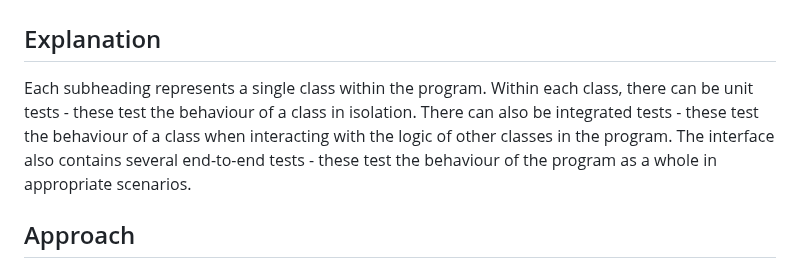
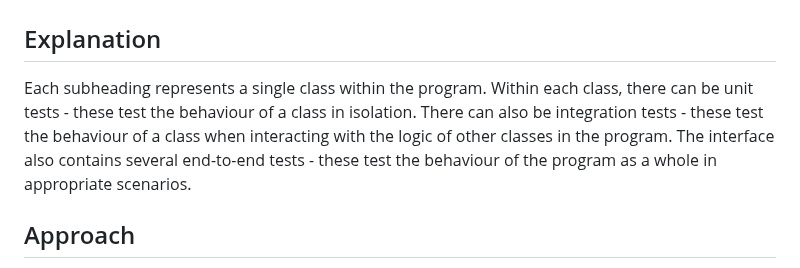
Before and after one commit to AtlasICL/com2020, a Markdown page: meetings/Interface for Java backend test suite.md, the part around the change. GitHub-like rendering.

Commit message:
Spelling error in test interface

```diff
--- a/meetings/Interface for Java backend test suite.md
+++ b/meetings/Interface for Java backend test suite.md
@@ -1,7 +1,7 @@
 # Java Backend Test Suite Interface
 
 ## Explanation
-Each subheading represents a single class within the program. Within each class, there can be unit tests - these test the behaviour of a class in isolation. There can also be integrated tests - these test the behaviour of a class when interacting with the logic of other classes in the program. The interface also contains several end-to-end tests - these test the behaviour of the program as a whole in appropriate scenarios.
+Each subheading represents a single class within the program. Within each class, there can be unit tests - these test the behaviour of a class in isolation. There can also be integration tests - these test the behaviour of a class when interacting with the logic of other classes in the program. The interface also contains several end-to-end tests - these test the behaviour of the program as a whole in appropriate scenarios.
 
 ## Approach
 JUnit (v5.10.1) will be used as the framework for this test suite. Java Reflection will be used to create and assess mock objects at runtime, and to facilitate the testing of private methods and attributes.
```
